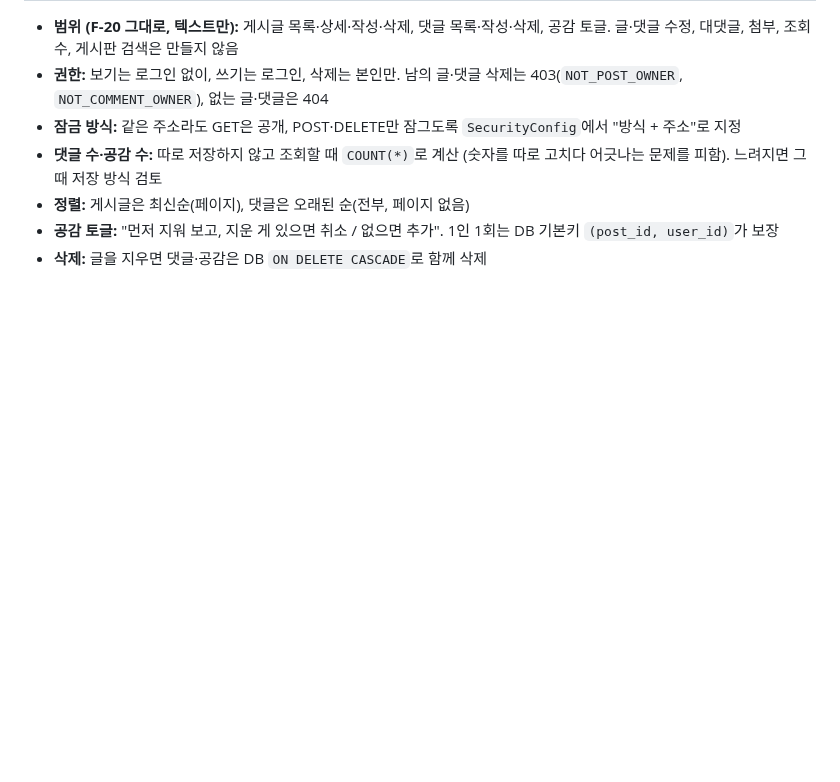
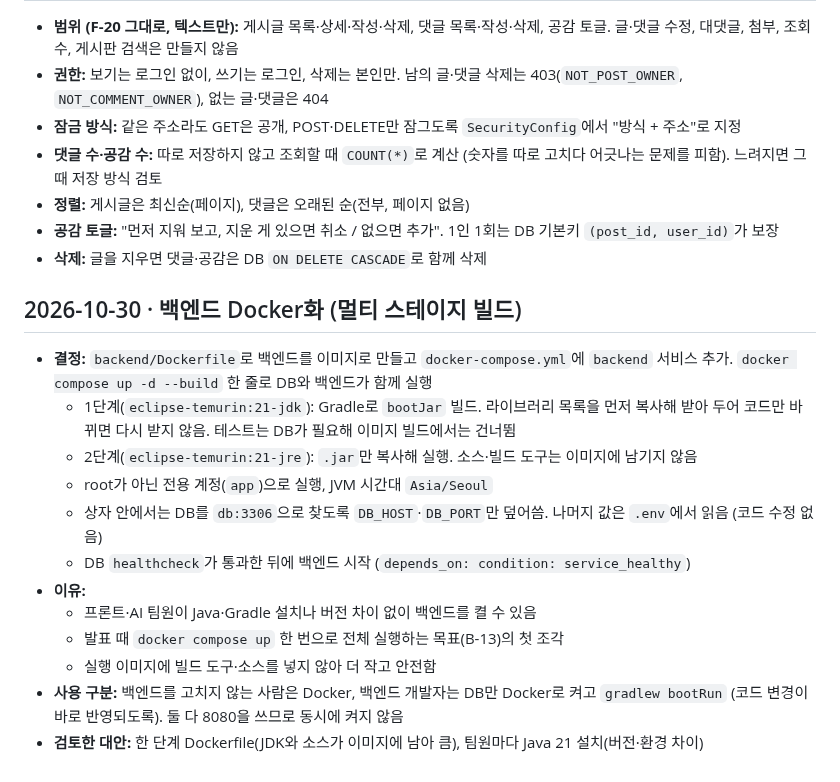
Before and after one commit to hk-finance-team2/stock-news-matching, a Markdown page: docs/decisions.md, the part around the change. GitHub-like rendering; blank space fills up the shorter version.

Commit message:
docs: Docker로 백엔드 켜는 법과 Docker화 결정 기록
Co-Authored-By: Claude Opus 5.5 <noreply@anthropic.com>

```diff
--- a/docs/decisions.md
+++ b/docs/decisions.md
@@ -132,3 +132,18 @@
 - **정렬:** 게시글은 최신순(페이지), 댓글은 오래된 순(전부, 페이지 없음)
 - **공감 토글:** "먼저 지워 보고, 지운 게 있으면 취소 / 없으면 추가". 1인 1회는 DB 기본키 `(post_id, user_id)`가 보장
 - **삭제:** 글을 지우면 댓글·공감은 DB `ON DELETE CASCADE`로 함께 삭제
+
+## 2026-10-30 · 백엔드 Docker화 (멀티 스테이지 빌드)
+
+- **결정:** `backend/Dockerfile`로 백엔드를 이미지로 만들고 `docker-compose.yml`에 `backend` 서비스 추가. `docker compose up -d --build` 한 줄로 DB와 백엔드가 함께 실행
+  - 1단계(`eclipse-temurin:21-jdk`): Gradle로 `bootJar` 빌드. 라이브러리 목록을 먼저 복사해 받아 두어 코드만 바뀌면 다시 받지 않음. 테스트는 DB가 필요해 이미지 빌드에서는 건너뜀
+  - 2단계(`eclipse-temurin:21-jre`): `.jar`만 복사해 실행. 소스·빌드 도구는 이미지에 남기지 않음
+  - root가 아닌 전용 계정(`app`)으로 실행, JVM 시간대 `Asia/Seoul`
+  - 상자 안에서는 DB를 `db:3306`으로 찾도록 `DB_HOST`·`DB_PORT`만 덮어씀. 나머지 값은 `.env`에서 읽음 (코드 수정 없음)
+  - DB `healthcheck`가 통과한 뒤에 백엔드 시작 (`depends_on: condition: service_healthy`)
+- **이유:**
+  - 프론트·AI 팀원이 Java·Gradle 설치나 버전 차이 없이 백엔드를 켤 수 있음
+  - 발표 때 `docker compose up` 한 번으로 전체 실행하는 목표(B-13)의 첫 조각
+  - 실행 이미지에 빌드 도구·소스를 넣지 않아 더 작고 안전함
+- **사용 구분:** 백엔드를 고치지 않는 사람은 Docker, 백엔드 개발자는 DB만 Docker로 켜고 `gradlew bootRun` (코드 변경이 바로 반영되도록). 둘 다 8080을 쓰므로 동시에 켜지 않음
+- **검토한 대안:** 한 단계 Dockerfile(JDK와 소스가 이미지에 남아 큼), 팀원마다 Java 21 설치(버전·환경 차이)
```
Also changed, not shown: docs/setup.md (+32 -6 lines).
